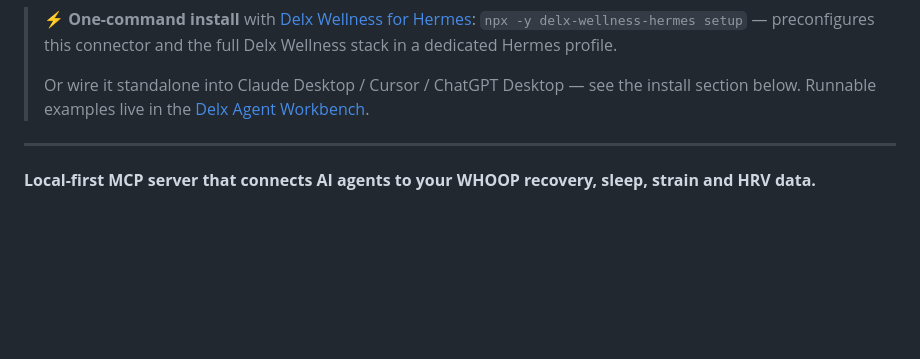
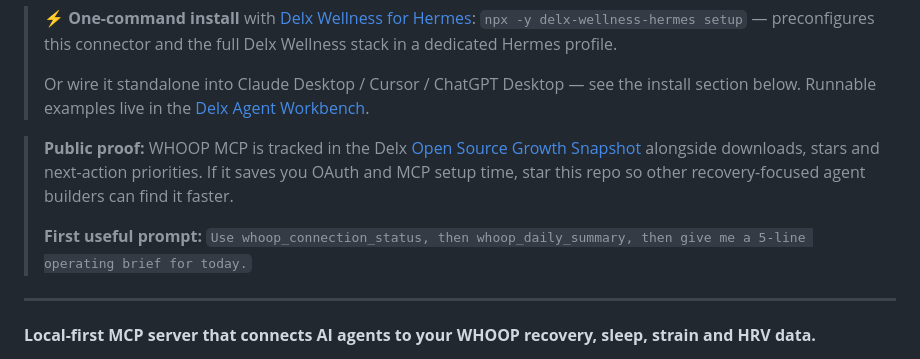
Before and after one commit to davidmosiah/whoop-mcp, a Markdown page: README.md, the part around the change. GitHub-like rendering; blank space fills up the shorter version.

Commit message:
Add growth snapshot proof to README

```diff
--- a/README.md
+++ b/README.md
@@ -30,6 +30,10 @@
 > `npx -y delx-wellness-hermes setup` &mdash; preconfigures this connector and the full Delx Wellness stack in a dedicated Hermes profile.
 >
 > Or wire it standalone into Claude Desktop / Cursor / ChatGPT Desktop &mdash; see the install section below. Runnable examples live in the [Delx Agent Workbench](https://github.com/davidmosiah/delx-agent-workbench).
+
+> **Public proof:** WHOOP MCP is tracked in the Delx [Open Source Growth Snapshot](https://github.com/davidmosiah/delx-wellness/blob/main/docs/open-source-growth-snapshot.md) alongside downloads, stars and next-action priorities. If it saves you OAuth and MCP setup time, star this repo so other recovery-focused agent builders can find it faster.
+>
+> **First useful prompt:** `Use whoop_connection_status, then whoop_daily_summary, then give me a 5-line operating brief for today.`
 
 ---
 
```
